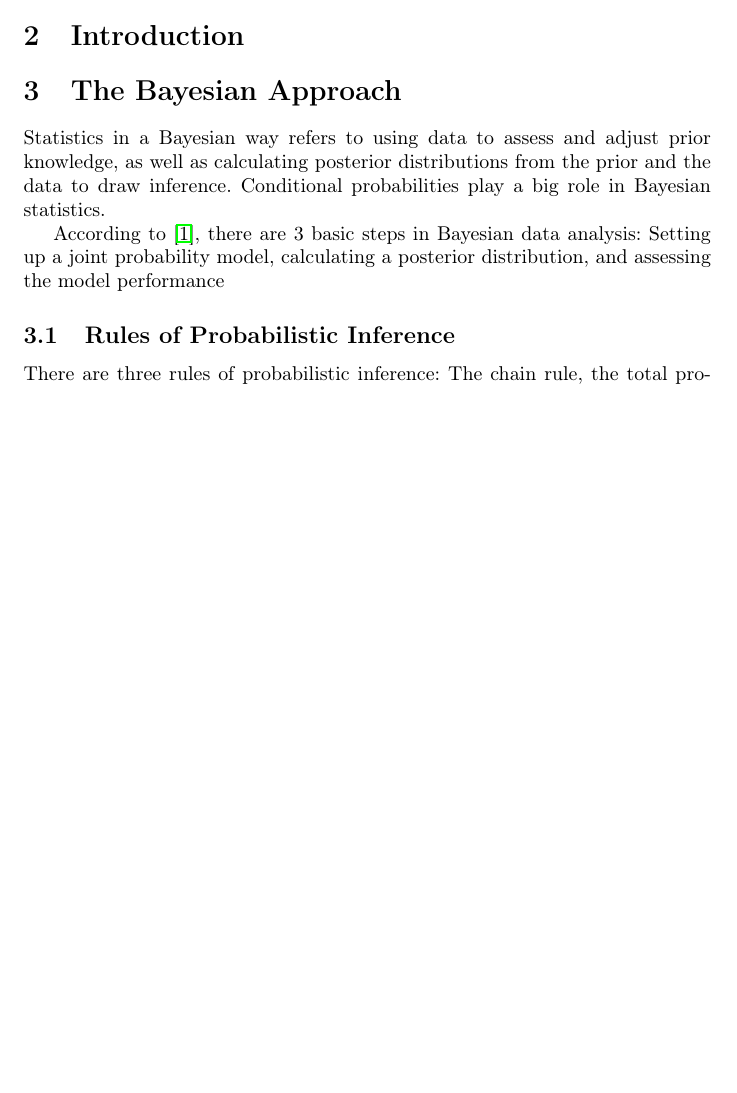
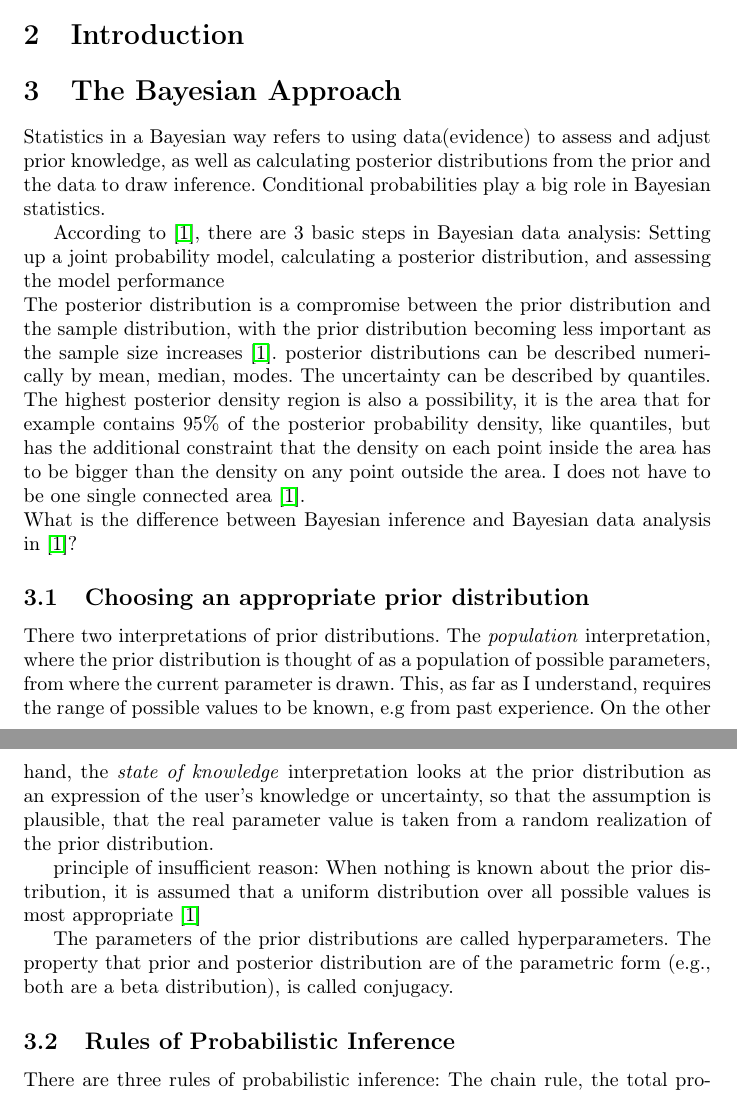
Before and after one commit to jong42/Master_Thesis_CDS, a LaTeX thesis (report/preliminary_thesis.tex): part of page 4 of 7 before the commit and two parts of pages 4 and 5 of 8 after it, the two joined at a grey line, cut so that both start at the same text, the shorter picture padded with empty space. Compiled offline with pdfLaTeX.

Commit message:
add bayes theory from gelman et al

```diff
--- a/report/preliminary_thesis.tex
+++ b/report/preliminary_thesis.tex
@@ -117,10 +117,24 @@ The thesis will be divided into two main parts, the first part being an overview
 
 \section{The Bayesian Approach}
 
-Statistics in a Bayesian way refers to using data to assess and adjust prior knowledge, as well as calculating posterior distributions from the prior and the data to draw inference. Conditional probabilities play a big role in Bayesian statistics.
+Statistics in a Bayesian way refers to using data(evidence) to assess and adjust prior knowledge, as well as calculating posterior distributions from the prior and the data to draw inference. Conditional probabilities play a big role in Bayesian statistics.
 
 According to \cite{1439840954}, there are 3 basic steps in Bayesian data analysis: Setting up a joint probability model, calculating a posterior distribution, and assessing the model performance
+\\
+The posterior distribution is a compromise between the prior distribution and the sample distribution, with the prior distribution becoming less important as the sample size increases \cite{1439840954}.
+posterior distributions can be described numerically by mean, median, modes. The uncertainty can be described by quantiles. The highest posterior density region is also a possibility, it is the area that for example contains 95\% of the posterior probability density, like quantiles, but has the additional constraint that the density on each point inside the area has to be bigger than the density on any point outside the area. I does not have to be one single connected area  \cite{1439840954}.
+\\
+What is the difference between Bayesian inference and Bayesian data analysis in \cite{1439840954}?
 
+
+\subsection{Choosing an appropriate prior distribution}
+There two interpretations of prior distributions. The \textit{population} interpretation, where the prior distribution is thought of as a population of possible parameters, from where the current parameter is drawn. This, as far as I understand, requires the range of possible values to be known, e.g from past experience. On the other hand, the \textit{state of knowledge} interpretation looks at the prior distribution as an expression of the user's knowledge or uncertainty, so that the assumption is plausible, that the real parameter value is taken from a random realization of the prior distribution.
+
+principle of insufficient reason:
+When nothing is known about the prior distribution, it is assumed that a uniform distribution over all possible values is most appropriate
+\cite{1439840954}
+
+The parameters of the prior distributions are called hyperparameters. The property that prior and posterior distribution are of the parametric form (e.g., both are a beta distribution), is called conjugacy.
 \subsection{Rules of Probabilistic Inference}
 There are three rules of probabilistic inference: The chain rule, the total probability rule, and the Bayes' rule. The following explanations are taken from \cite{9781617292330}.
 
```
Also changed, not shown: report/preliminary_thesis.tex (1 more changed lines).
